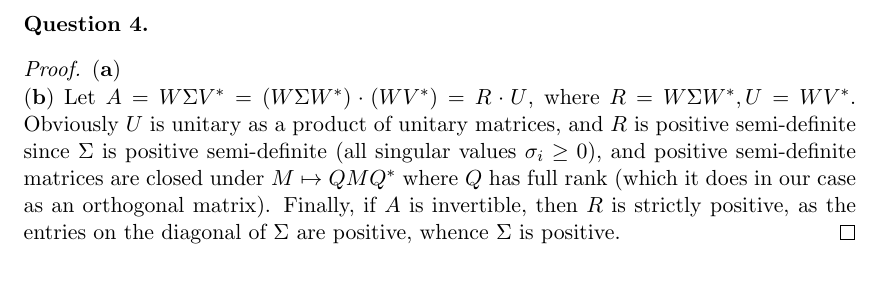
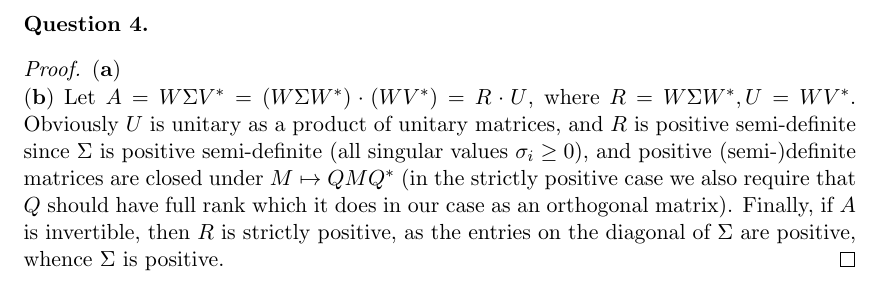
Before and after one commit to dansok/Mathematics, a LaTeX problem sheet (linear-algebra-2/hw13.tex): part of page 3 of 3, cut so that both start at the same text. Compiled offline with pdfLaTeX.

Commit message:
Update hw13.tex

```diff
--- a/linear-algebra-2/hw13.tex
+++ b/linear-algebra-2/hw13.tex
@@ -128,6 +128,6 @@ this yields an $n^2 \times n^2$ matrix representation of the linear operator $dr
 \end{question}
 \begin{proof}
 $\mathbf{(a)}$
-\\$\mathbf{(b)}$ Let $A = W\Sigma V^* = (W \Sigma W^*) \cdot (WV^*) = R \cdot U$, where $R = W \Sigma W^*, U = WV^*$. Obviously $U$ is unitary as a product of unitary matrices, and $R$ is positive semi-definite since $\Sigma$ is positive semi-definite (all singular values $\sigma_i \ge 0$), and positive semi-definite matrices are closed under $M \mapsto QMQ^*$ where $Q$ has full rank (which it does in our case as an orthogonal matrix). Finally, if $A$ is invertible, then $R$ is strictly positive, as the entries on the diagonal of $\Sigma$ are positive, whence $\Sigma$ is positive.
+\\$\mathbf{(b)}$ Let $A = W\Sigma V^* = (W \Sigma W^*) \cdot (WV^*) = R \cdot U$, where $R = W \Sigma W^*, U = WV^*$. Obviously $U$ is unitary as a product of unitary matrices, and $R$ is positive semi-definite since $\Sigma$ is positive semi-definite (all singular values $\sigma_i \ge 0$), and positive (semi-)definite matrices are closed under $M \mapsto QMQ^*$ (in the strictly positive case we also require that $Q$ should have full rank which it does in our case as an orthogonal matrix). Finally, if $A$ is invertible, then $R$ is strictly positive, as the entries on the diagonal of $\Sigma$ are positive, whence $\Sigma$ is positive.
 \end{proof}
 \end{document}
```
